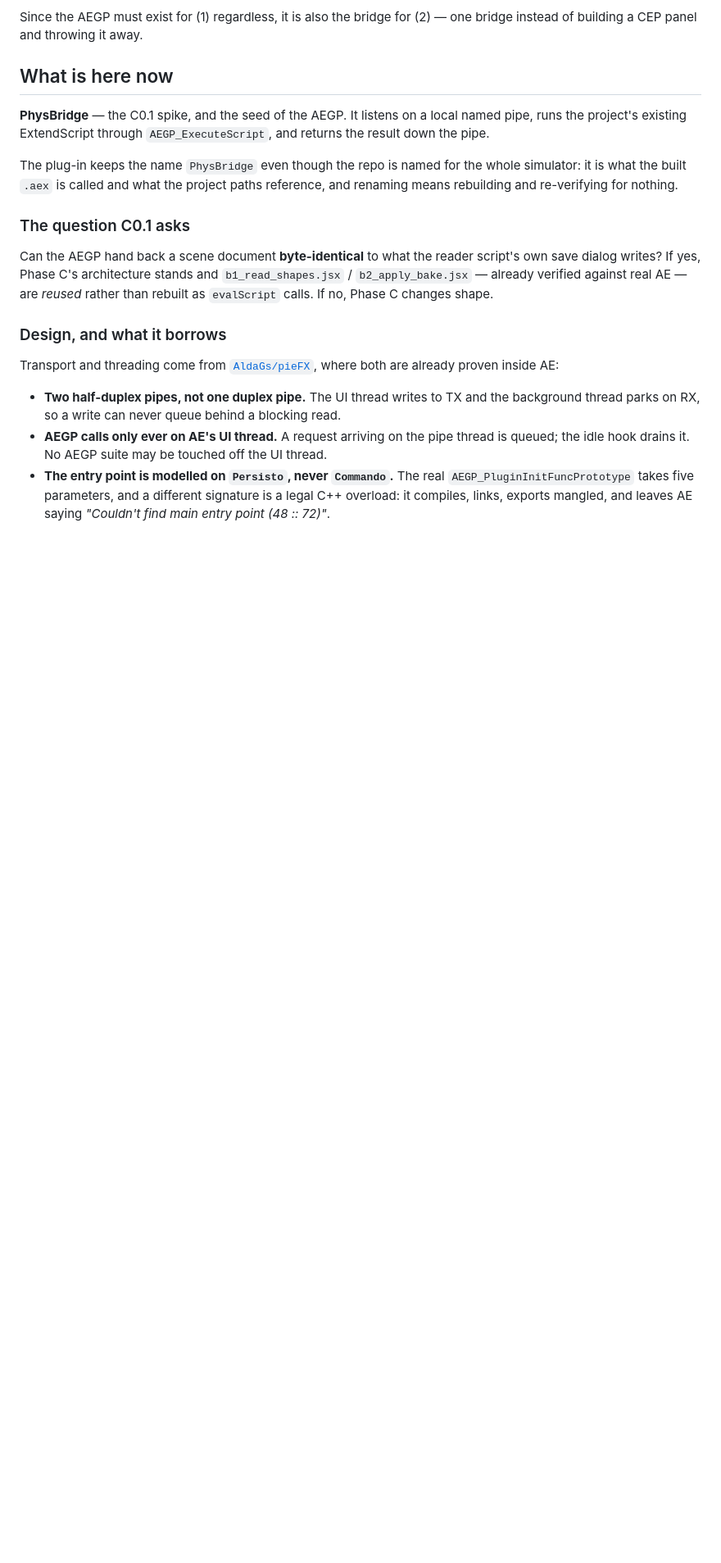
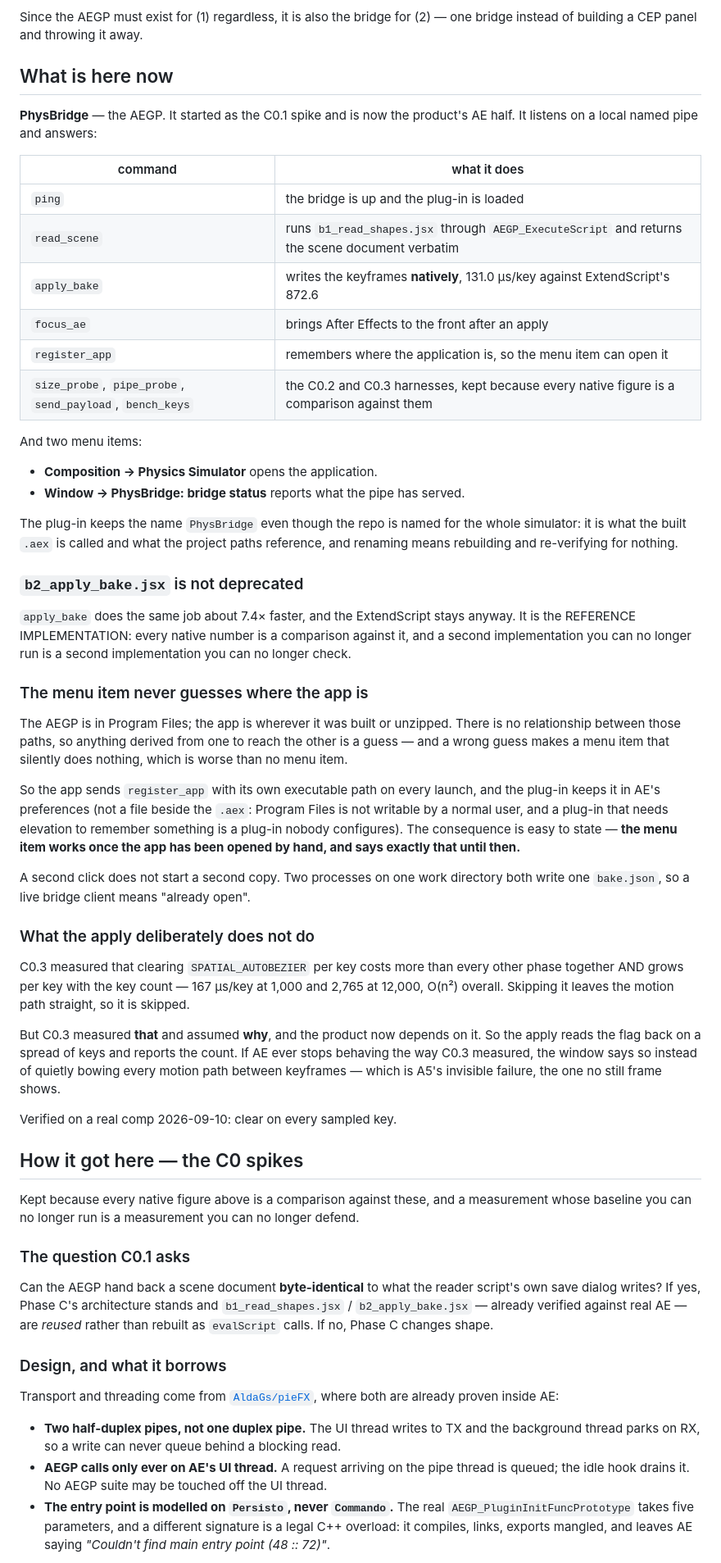
Before and after one commit to AldaGs/ae_physics_simulator, a Markdown page: README.md, the part around one of its changes. Shown at 82% size. GitHub-like rendering; blank space fills up the shorter version.

```diff
--- a/README.md
+++ b/README.md
@@ -27,13 +27,71 @@ one bridge instead of building a CEP panel and throwing it away.
 
 ## What is here now
 
-**PhysBridge** — the C0.1 spike, and the seed of the AEGP. It listens on a local
-named pipe, runs the project's existing ExtendScript through
-`AEGP_ExecuteScript`, and returns the result down the pipe.
+**PhysBridge** — the AEGP. It started as the C0.1 spike and is now the product's
+AE half. It listens on a local named pipe and answers:
+
+| command | what it does |
+|---|---|
+| `ping` | the bridge is up and the plug-in is loaded |
+| `read_scene` | runs `b1_read_shapes.jsx` through `AEGP_ExecuteScript` and returns the scene document verbatim |
+| `apply_bake` | writes the keyframes **natively**, 131.0 µs/key against ExtendScript's 872.6 |
+| `focus_ae` | brings After Effects to the front after an apply |
+| `register_app` | remembers where the application is, so the menu item can open it |
+| `size_probe`, `pipe_probe`, `send_payload`, `bench_keys` | the C0.2 and C0.3 harnesses, kept because every native figure is a comparison against them |
+
+And two menu items:
+
+- **Composition → Physics Simulator** opens the application.
+- **Window → PhysBridge: bridge status** reports what the pipe has served.
 
 The plug-in keeps the name `PhysBridge` even though the repo is named for the
 whole simulator: it is what the built `.aex` is called and what the project
 paths reference, and renaming means rebuilding and re-verifying for nothing.
+
+### `b2_apply_bake.jsx` is not deprecated
+
+`apply_bake` does the same job about 7.4× faster, and the ExtendScript stays
+anyway. It is the REFERENCE IMPLEMENTATION: every native number is a comparison
+against it, and a second implementation you can no longer run is a second
+implementation you can no longer check.
+
+### The menu item never guesses where the app is
+
+The AEGP is in Program Files; the app is wherever it was built or unzipped.
+There is no relationship between those paths, so anything derived from one to
+reach the other is a guess — and a wrong guess makes a menu item that silently
+does nothing, which is worse than no menu item.
+
+So the app sends `register_app` with its own executable path on every launch,
+and the plug-in keeps it in AE's preferences (not a file beside the `.aex`:
+Program Files is not writable by a normal user, and a plug-in that needs
+elevation to remember something is a plug-in nobody configures). The consequence
+is easy to state — **the menu item works once the app has been opened by hand,
+and says exactly that until then.**
+
+A second click does not start a second copy. Two processes on one work directory
+both write one `bake.json`, so a live bridge client means "already open".
+
+### What the apply deliberately does not do
+
+C0.3 measured that clearing `SPATIAL_AUTOBEZIER` per key costs more than every
+other phase together AND grows per key with the key count — 167 µs/key at 1,000
+and 2,765 at 12,000, O(n²) overall. Skipping it leaves the motion path straight,
+so it is skipped.
+
+But C0.3 measured **that** and assumed **why**, and the product now depends on
+it. So the apply reads the flag back on a spread of keys and reports the count.
+If AE ever stops behaving the way C0.3 measured, the window says so instead of
+quietly bowing every motion path between keyframes — which is A5's invisible
+failure, the one no still frame shows.
+
+Verified on a real comp 2026-09-10: clear on every sampled key.
+
+## How it got here — the C0 spikes
+
+Kept because every native figure above is a comparison against these, and a
+measurement whose baseline you can no longer run is a measurement you can no
+longer defend.
 
 ### The question C0.1 asks
 
```
Also changed, not shown: other parts of README.md (+55 -35 lines).
